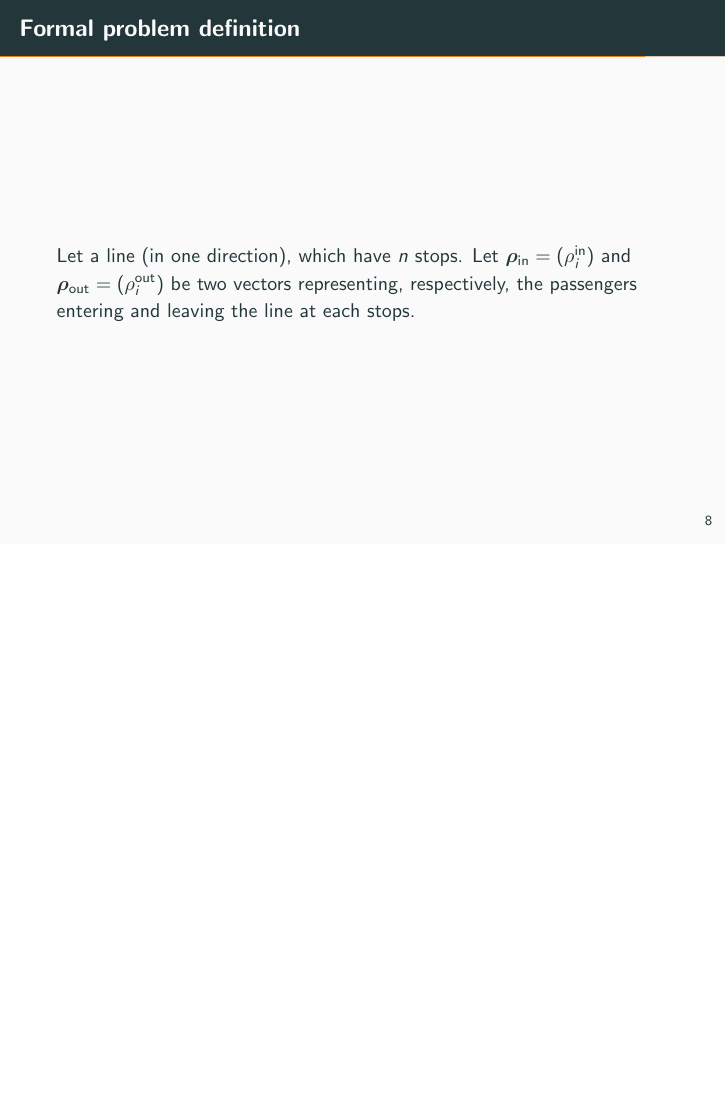
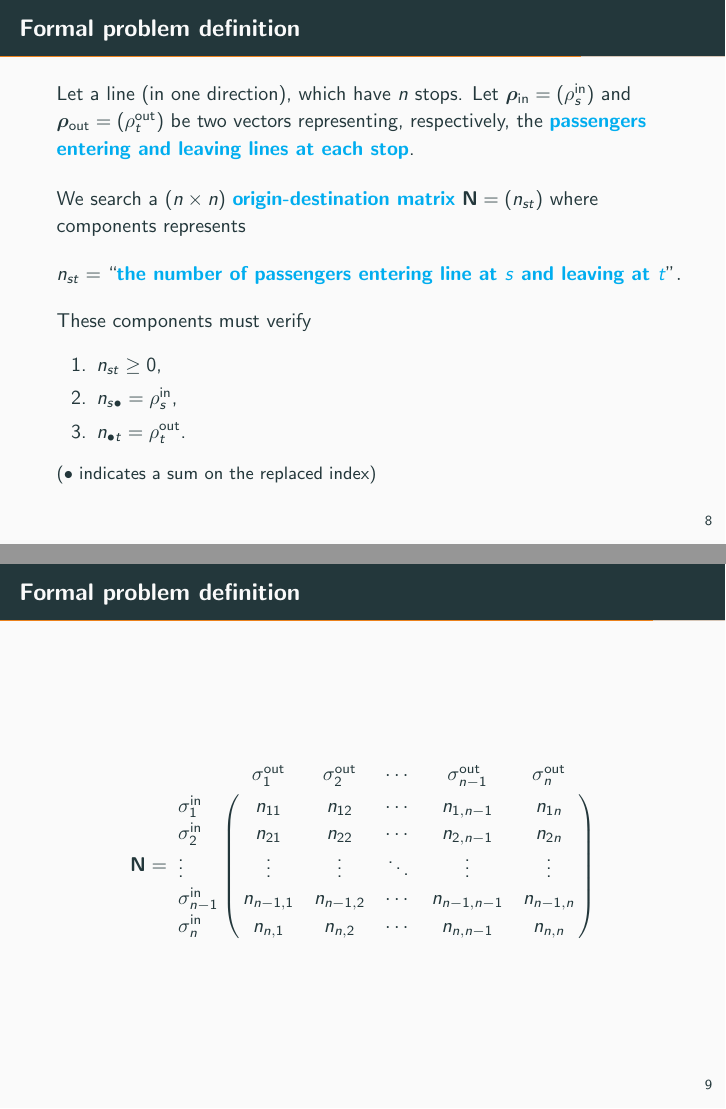
Before and after one commit to gguex/tl_study, LaTeX slides (presentation_bb/presentation_bb.tex): page 11 of 12 before the commit and pages 11 and 12 of 13 after it, the two joined at a grey line, the shorter picture padded with empty space. Compiled offline with pdfLaTeX.

Commit message:
Presentation updated

```diff
--- a/presentation_bb/presentation_bb.tex
+++ b/presentation_bb/presentation_bb.tex
@@ -2,6 +2,8 @@
 \usetheme[progressbar=frametitle]{metropolis}
 
 \usepackage [autostyle, english = american]{csquotes}
+\usepackage{amsmath}
+\usepackage{amssymb}
 \usepackage{bm}
 
 \MakeOuterQuote{"}
@@ -145,7 +147,33 @@
 	%------------------------------------------------------------------
 
 	\begin{frame}{Formal problem definition}
-		Let a line (in one direction), which have $n$ stops. Let $\bm{\rho}_\text{in} = (\rho^\text{in}_i)$ and $\bm{\rho}_\text{out} = (\rho^\text{out}_i)$ be two vectors representing, respectively, the passengers entering and leaving the line at each stops.
+		Let a line (in one direction), which have $n$ stops. Let $\bm{\rho}_\text{in} = (\rho^\text{in}_s)$ and $\bm{\rho}_\text{out} = (\rho^\text{out}_t)$ be two vectors representing, respectively, the \imp{passengers entering and leaving lines at each stop}. \\
+		\vspace{0.4cm}
+		We search a $(n \times n)$ \imp{origin-destination matrix} $\mathbf{N} = (n_{st})$ where components represents
+		$$
+			n_{st} = \text{"\imp{the number of passengers entering line at $s$ and leaving at $t$}"}.
+		$$
+		These components must verify
+		\begin{enumerate}
+			\item $n_{st} \geq 0$,
+			\item $n_{s\bullet} = \rho^\text{in}_s$,
+			\item $n_{\bullet t} = \rho^\text{out}_t$.
+		\end{enumerate}
+		\small ($\bullet$ indicates a sum on the replaced index)
+	\end{frame}
+
+	%------------------------------------------------------------------
+
+	\begin{frame}{Formal problem definition}
+		$$
+		 \mathbf{N} = \bordermatrix{
+			   & \sigma^\text{out}_1 & \sigma^\text{out}_2  & \cdots & \sigma^\text{out}_{n-1} & \sigma^\text{out}_n   \cr
+			\sigma^\text{in}_1 & n_{11} & n_{12} & \cdots & n_{1,n-1} & n_{1n} \cr
+			\sigma^\text{in}_2 & n_{21} & n_{22} & \cdots & n_{2,n-1} & n_{2n} \cr
+			\vdots & \vdots & \vdots & \ddots & \vdots & \vdots \cr
+			\sigma^\text{in}_{n-1} & n_{n-1,1} & n_{n-1,2} & \cdots & n_{n-1,n-1} & n_{n-1,n} \cr
+			\sigma^\text{in}_{n} & n_{n,1} & n_{n,2} & \cdots & n_{n,n-1} & n_{n,n}}
+		$$
 	\end{frame}
 
 	%------------------------------------------------------------------
```
Also changed, not shown: presentation_bb/presentation_bb.pdf, presentation_bb/presentation_bb.tex (4 more changed lines), 5 other files.
